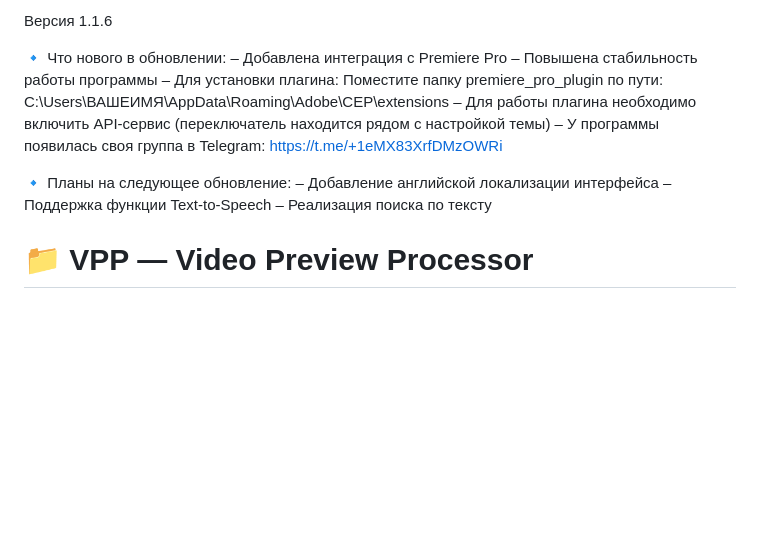
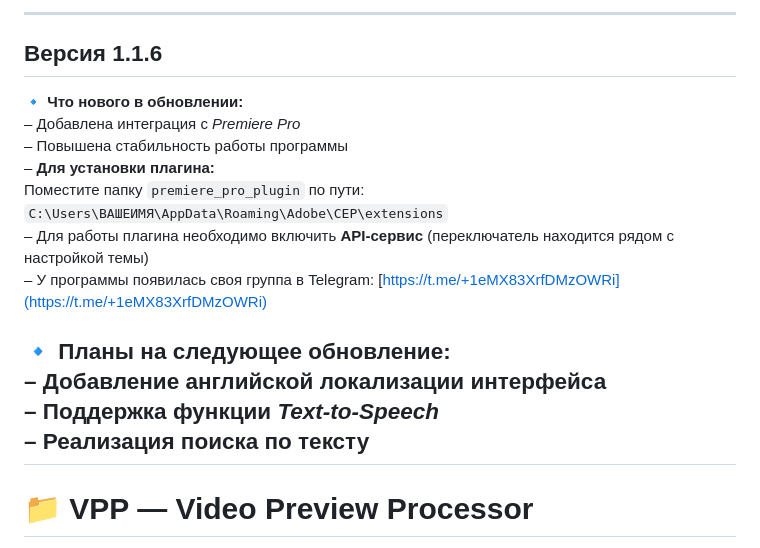
Before and after one commit to takahacomore/VPP-Video-Preview-Processor-, a Markdown page: README.md, the part around the change. GitHub-like rendering; blank space fills up the shorter version.

```diff
--- a/README.md
+++ b/README.md
@@ -1,20 +1,21 @@
 
+---
+## Версия 1.1.6
 
-Версия 1.1.6
+🔹 **Что нового в обновлении:**
+– Добавлена интеграция с *Premiere Pro*
+– Повышена стабильность работы программы
+– **Для установки плагина:**
+  Поместите папку `premiere_pro_plugin` по пути:
+  `C:\Users\ВАШЕИМЯ\AppData\Roaming\Adobe\CEP\extensions`
+– Для работы плагина необходимо включить **API-сервис** (переключатель находится рядом с настройкой темы)
+– У программы появилась своя группа в Telegram: [https://t.me/+1eMX83XrfDMzOWRi](https://t.me/+1eMX83XrfDMzOWRi)
 
-🔹 Что нового в обновлении:
-– Добавлена интеграция с Premiere Pro
-– Повышена стабильность работы программы
-– Для установки плагина:
-Поместите папку premiere_pro_plugin по пути:
-C:\Users\ВАШЕИМЯ\AppData\Roaming\Adobe\CEP\extensions
-– Для работы плагина необходимо включить API-сервис (переключатель находится рядом с настройкой темы)
-– У программы появилась своя группа в Telegram: https://t.me/+1eMX83XrfDMzOWRi
-
-🔹 Планы на следующее обновление:
+🔹 **Планы на следующее обновление:**
 – Добавление английской локализации интерфейса
-– Поддержка функции Text-to-Speech
+– Поддержка функции *Text-to-Speech*
 – Реализация поиска по тексту
+---
 
 
 
```
